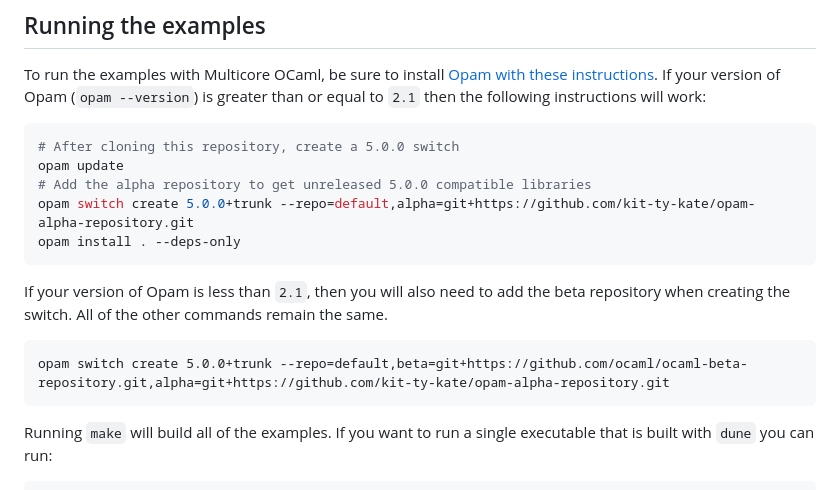
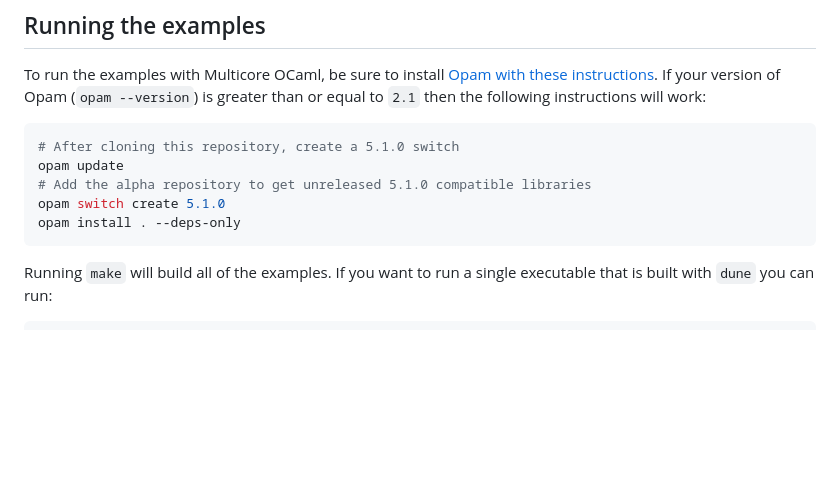
Before and after one commit to ocaml-multicore/effects-examples, a Markdown page: README.md, the part around the change. Rendered like a GitHub page; blank space fills up the shorter version.

Commit message:
Update README to install OCaml 5.1 using OPAM

````diff
--- a/README.md
+++ b/README.md
@@ -40,18 +40,13 @@ The original implementation of Multicore OCaml allowed a user to `Obj.clone_cont
 To run the examples with Multicore OCaml, be sure to install [Opam with these instructions](https://opam.ocaml.org/doc/Install.html). If your version of Opam (`opam --version`) is greater than or equal to `2.1` then the following instructions will work:
 
 ```bash
-# After cloning this repository, create a 5.0.0 switch
+# After cloning this repository, create a 5.1.0 switch
 opam update
-# Add the alpha repository to get unreleased 5.0.0 compatible libraries
-opam switch create 5.0.0+trunk --repo=default,alpha=git+https://github.com/kit-ty-kate/opam-alpha-repository.git
+# Add the alpha repository to get unreleased 5.1.0 compatible libraries
+opam switch create 5.1.0
 opam install . --deps-only
 ```
 
-If your version of Opam is less than `2.1`, then you will also need to add the beta repository when creating the switch. All of the other commands remain the same.
-
-```
-opam switch create 5.0.0+trunk --repo=default,beta=git+https://github.com/ocaml/ocaml-beta-repository.git,alpha=git+https://github.com/kit-ty-kate/opam-alpha-repository.git
-```
 
 Running `make` will build all of the examples. If you want to run a single executable that is built with `dune` you can run:
 
````
